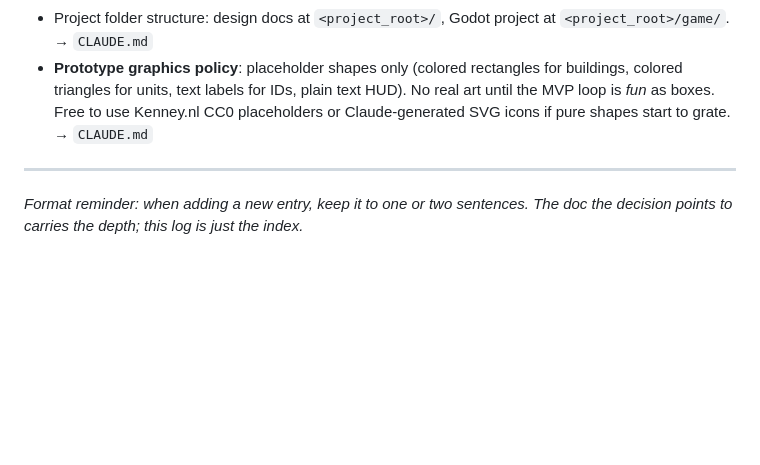
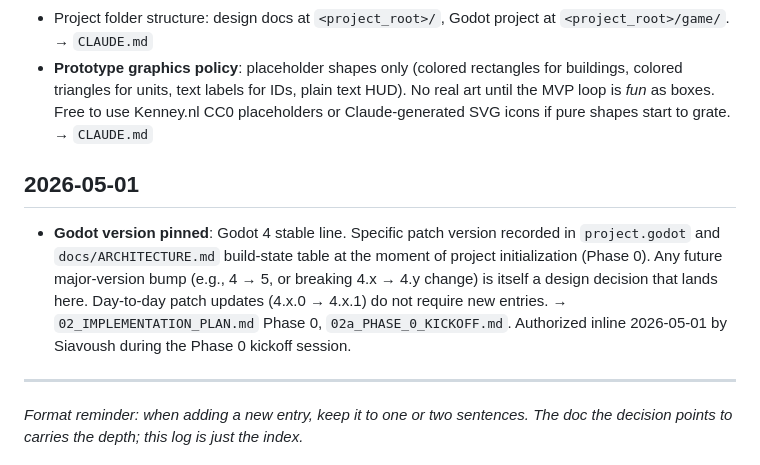
Before and after one commit to siavoush/shahname-rts, a Markdown page: DECISIONS.md, the part around the change. GitHub-like rendering; blank space fills up the shorter version.

```diff
--- a/DECISIONS.md
+++ b/DECISIONS.md
@@ -43,6 +43,10 @@ This file is maintained by the **design chat** (the Cowork chat with Siavoush).
 - Project folder structure: design docs at `<project_root>/`, Godot project at `<project_root>/game/`. → `CLAUDE.md`
 - **Prototype graphics policy**: placeholder shapes only (colored rectangles for buildings, colored triangles for units, text labels for IDs, plain text HUD). No real art until the MVP loop is *fun* as boxes. Free to use Kenney.nl CC0 placeholders or Claude-generated SVG icons if pure shapes start to grate. → `CLAUDE.md`
 
+## 2026-05-01
+
+- **Godot version pinned**: Godot 4 stable line. Specific patch version recorded in `project.godot` and `docs/ARCHITECTURE.md` build-state table at the moment of project initialization (Phase 0). Any future major-version bump (e.g., 4 → 5, or breaking 4.x → 4.y change) is itself a design decision that lands here. Day-to-day patch updates (4.x.0 → 4.x.1) do not require new entries. → `02_IMPLEMENTATION_PLAN.md` Phase 0, `02a_PHASE_0_KICKOFF.md`. Authorized inline 2026-05-01 by Siavoush during the Phase 0 kickoff session.
+
 ---
 
 *Format reminder: when adding a new entry, keep it to one or two sentences. The doc the decision points to carries the depth; this log is just the index.*
```
Also changed, not shown: 02_IMPLEMENTATION_PLAN.md (+2 -0 lines), 02a_PHASE_0_KICKOFF.md (added, +159 -0 lines).
